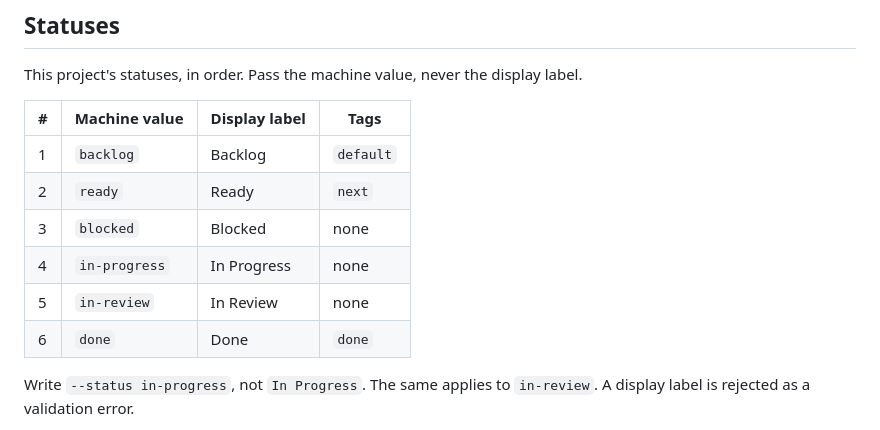
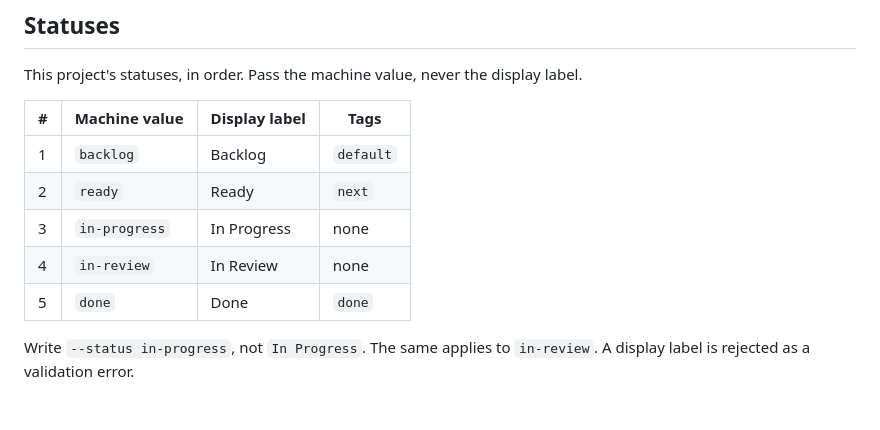
Before and after one commit to dgoings/workbook, a Markdown page: .workbook/guidelines.md, the part around one of its changes. GitHub-like rendering; blank space fills up the shorter version.

Commit message:
docs: regenerate the guidelines after retiring blocked
The dogfood migration ran on this project: workbook status delete blocked
--into backlog (0 tasks affected, 0 newly claimable — blocked was empty).
The vocabulary ledger now records the five-status set and the guidelines
rendering follows it.

Co-Authored-By: Claude Fable 5 <noreply@anthropic.com>
Claude-Session: https://claude.ai/code/session_01B4GUtAtxU5obNbpapRQL1k

```diff
--- a/.workbook/guidelines.md
+++ b/.workbook/guidelines.md
@@ -21,10 +21,9 @@ label.
 | --- | --- | --- | --- |
 | 1 | `backlog` | Backlog | `default` |
 | 2 | `ready` | Ready | `next` |
-| 3 | `blocked` | Blocked | none |
-| 4 | `in-progress` | In Progress | none |
-| 5 | `in-review` | In Review | none |
-| 6 | `done` | Done | `done` |
+| 3 | `in-progress` | In Progress | none |
+| 4 | `in-review` | In Review | none |
+| 5 | `done` | Done | `done` |
 
 Write `--status in-progress`, not `In Progress`.
 The same applies to `in-review`.
```
Also changed, not shown: other parts of .workbook/guidelines.md (+1 -1 lines).
